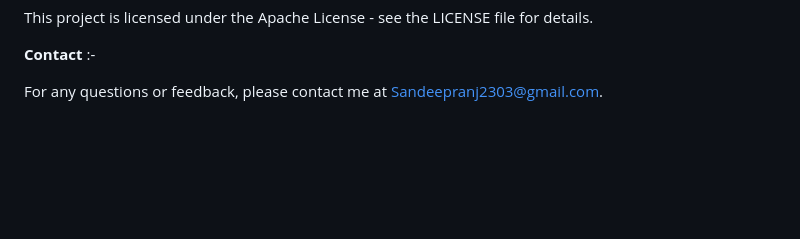
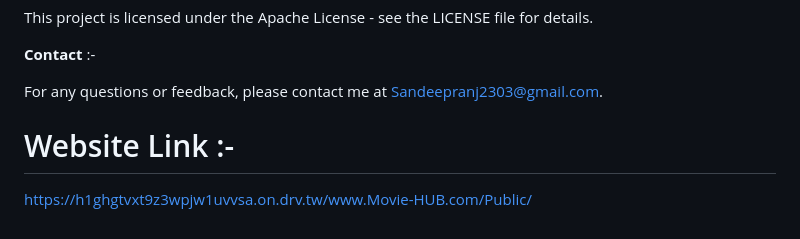
Before and after one commit to sandeep-rnj/Movies-HUB, a Markdown page: README.md, the part around the change. Drawn GitHub-style; blank space fills up the shorter version.

```diff
--- a/README.md
+++ b/README.md
@@ -89,3 +89,7 @@ This project is licensed under the Apache License - see the LICENSE file for det
 
 
 For any questions or feedback, please contact me at Sandeepranj2303@gmail.com.
+
+
+# Website Link :-
+ https://h1ghgtvxt9z3wpjw1uvvsa.on.drv.tw/www.Movie-HUB.com/Public/
```
